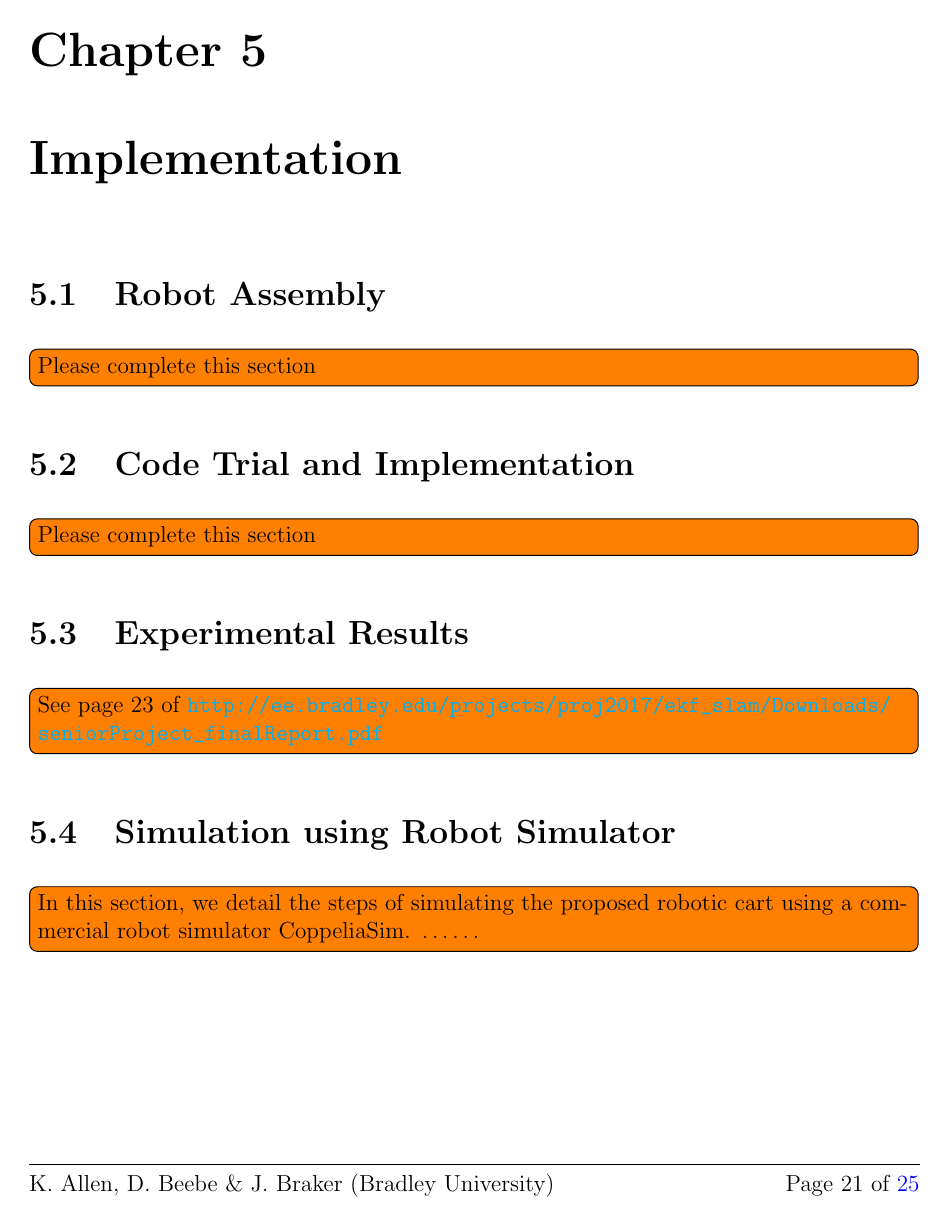
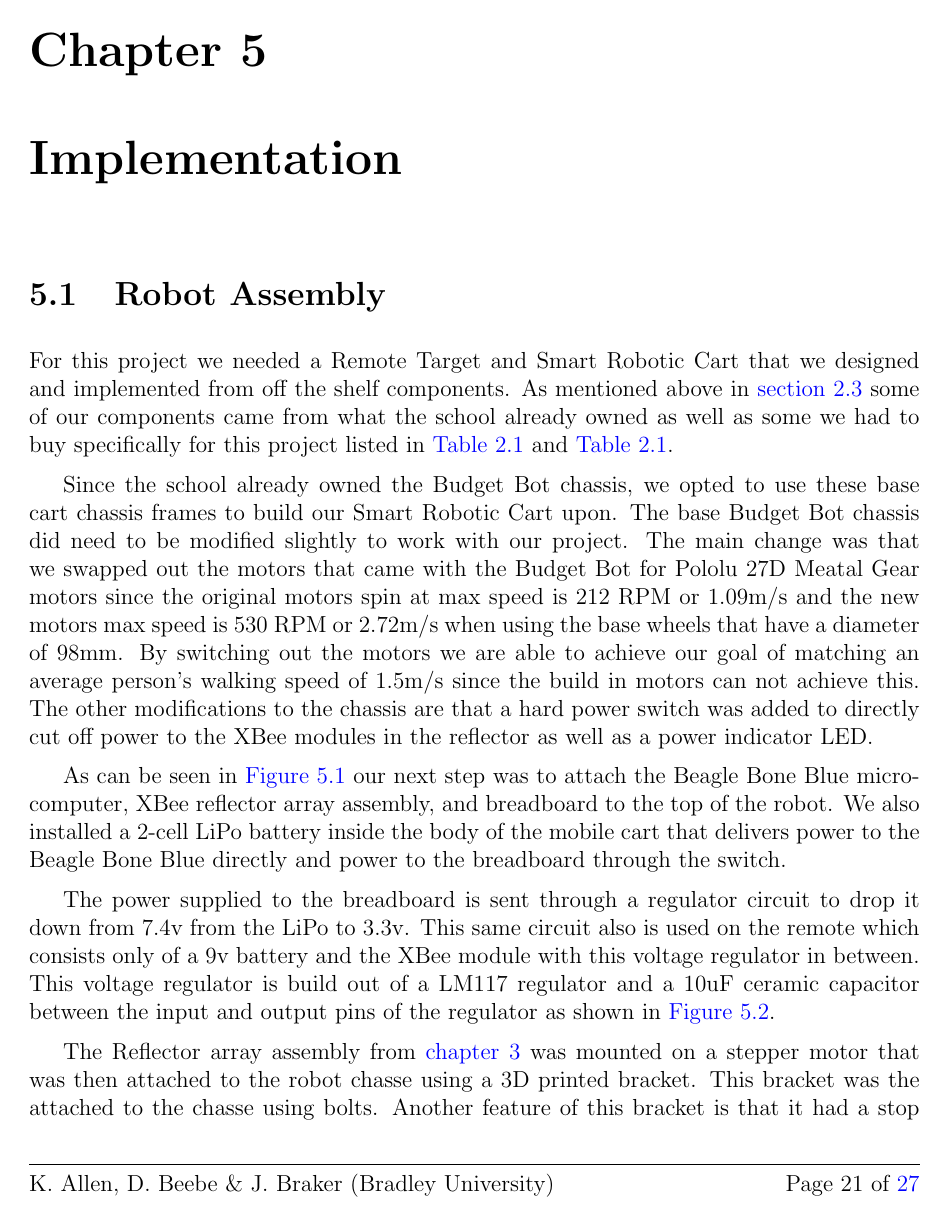
Before and after one commit to ECE-BU-Miah/seniorProject2-2020-21-Docs, a LaTeX thesis (finalReport.tex, which reads parts/50-implementation.tex): page 31 of 35 before the commit and page 31 of 37 after it. Compiled offline with pdfLaTeX.

Commit message:
Updated Final Report

```diff
--- a/parts/50-implementation.tex
+++ b/parts/50-implementation.tex
@@ -7,4 +7,5 @@
 \section{Robot Assembly}
 %----------------------------------------------------------------------
 
-\todo[inline]{Please complete this section}
+For this project we needed a Remote Target and Smart Robotic Cart that we designed and implemented from off the shelf components.  As mentioned above in \autoref{sec:System Components} some of our components came from what the school already owned as well as some we had to buy specifically for this project listed in \autoref{tab:Partslablist} and \autoref{tab:Partslablist}.\par
+Since the school already owned the Budget Bot chassis, we opted to use these base cart chassis frames to build our Smart Robotic Cart upon.  The base Budget Bot chassis did need to be modified slightly to work with our project.  The main change was that we swapped out the motors that came with the Budget Bot for Pololu 27D Meatal Gear motors since the original motors spin at max speed is 212 RPM or 1.09m/s and the new motors max speed is 530 RPM or 2.72m/s when using the base wheels that have a diameter of 98mm.  By switching out the motors we are able to achieve our goal of  matching an average person's walking speed of 1.5m/s since the build in motors can not achieve this. The other modifications to the chassis are that a hard power switch was added to directly cut off power to the XBee modules in the reflector as well as a power indicator LED. \par
@@ -10,0 +17,5 @@
+ 	\label{fig:FinalizedRobot}
+\end{figure}
+
+As can be seen in \autoref{fig:FinalizedRobot} our next step was to attach the Beagle Bone Blue microcomputer, XBee reflector array assembly, and breadboard to the top of the robot.  We also installed a 2-cell LiPo battery inside the body of the mobile cart that delivers power to the Beagle Bone Blue directly and power to the breadboard through the switch. \par
+The power supplied to the breadboard is sent through a regulator circuit to drop it down from 7.4v from the LiPo to 3.3v.  This same circuit also is used on the remote which consists only of a 9v battery and the XBee module with this voltage regulator in between.  This voltage regulator is build out of a LM117 regulator and a 10uF ceramic capacitor between the input and output pins of the regulator as shown in \autoref{fig:PowerConverter}.
@@ -11,7 +27,12 @@
+ 	\label{fig:PowerConverter}
+\end{figure}
+
+The Reflector array assembly from \autoref{ch: Chapter3} was mounted on a stepper motor that was then attached to the robot chasse using a 3D printed bracket.  This bracket was the attached to the chasse using bolts.  Another feature of this bracket is that it had a stop block built into the top of it that is used to automatically zero the reflector array when the robot starts up.\par
+The Xbee modules from the reflector posed a bit of a problem when it came to connecting them to the Beagle Bone Blue.  This problem comes from that the Beagle Bone Blue has five UART ports if we are using the one found in the USB and the UART-GPS along with the three normal UART ports.  This unfortunately dose not work though since UART port zero is tied to the council used to communicate with it from a computer.  Since this port is reserved for this function that reduces the number of usable ports down to four which does not work since we have five XBees in it.  Our solution to this was to use two of the GPIO pins, two of the UART ports, and a two-way multiplexer.  With this setup we can directly connect one of the UARTs to the top XBee and then rout the other four side XBee modules through the MUX so only one UART port is needed for them.
 
 
 %----------------------------------------------------------------------
-\section{Code Trial and Implementation}
+\section{Code Base}
 %----------------------------------------------------------------------
 
 \todo[inline]{Please complete this section}
```
Also changed, not shown: parts/20-system_architecture.tex (+1 -0 lines), figs/img/PowerConverter.png (added), parts/50-implementation.tex (15 more changed lines).
